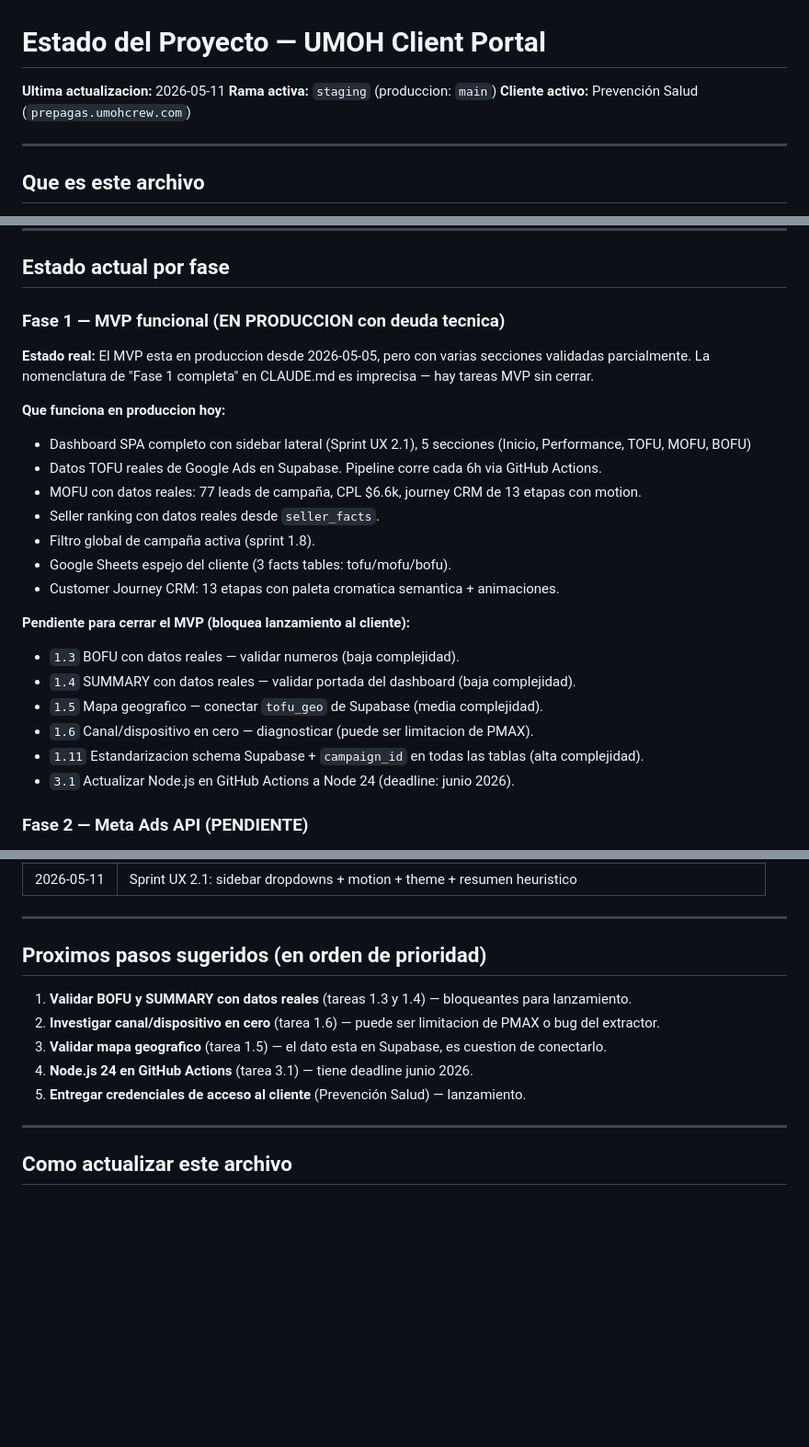
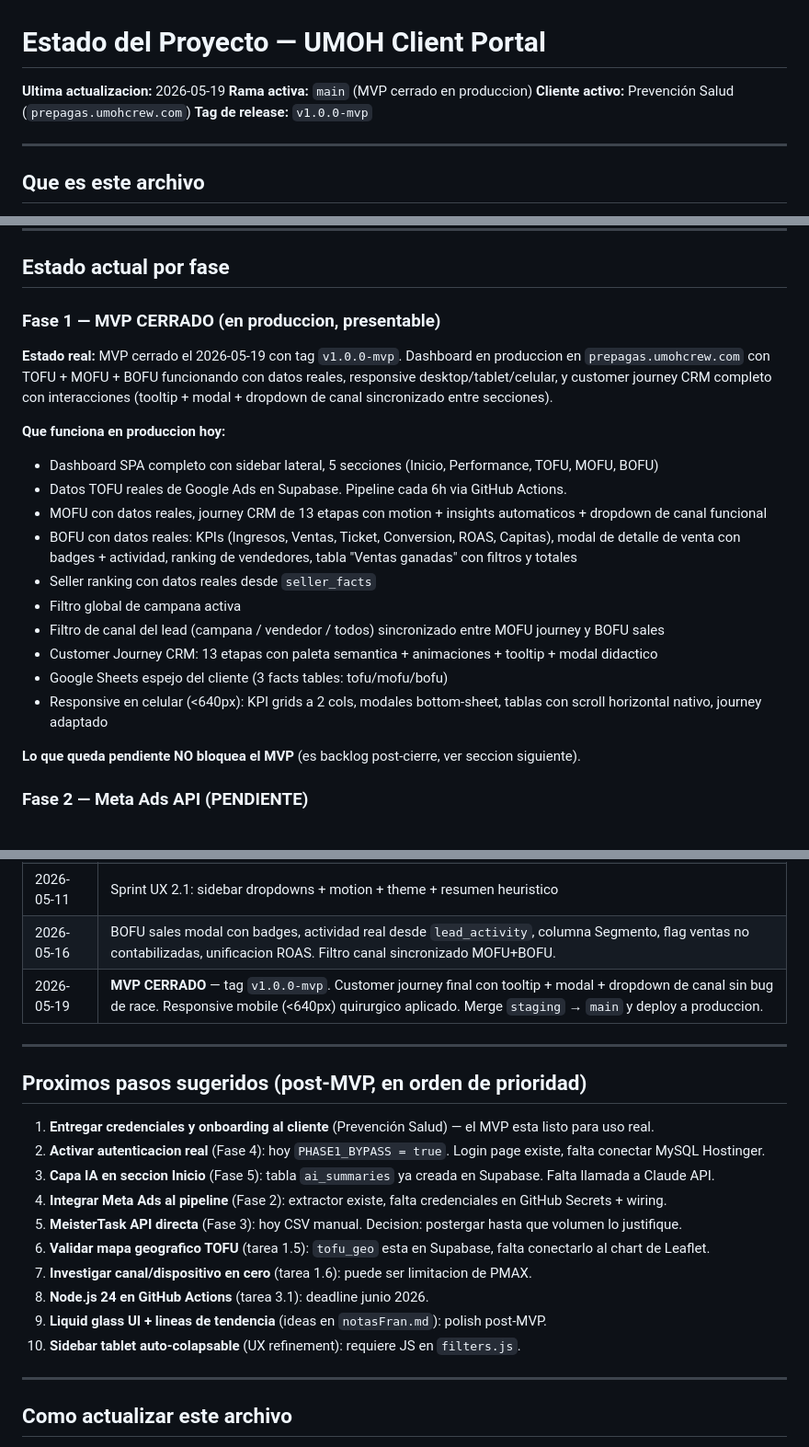
Before and after one commit to tidetrack/umoh-client-portal, a Markdown page: docs/estado-del-proyecto.md, 3 parts joined by grey strips. Shown at 92% size. Drawn GitHub-style; blank space fills up the shorter version.

```diff
--- a/docs/estado-del-proyecto.md
+++ b/docs/estado-del-proyecto.md
@@ -1,8 +1,9 @@
 # Estado del Proyecto — UMOH Client Portal
 
-**Ultima actualizacion:** 2026-05-11
-**Rama activa:** `staging` (produccion: `main`)
+**Ultima actualizacion:** 2026-05-19
+**Rama activa:** `main` (MVP cerrado en produccion)
 **Cliente activo:** Prevención Salud (`prepagas.umohcrew.com`)
+**Tag de release:** `v1.0.0-mvp`
 
 ---
 
@@ -19,26 +20,23 @@ Se actualiza cada vez que cierra un sprint o cambia el estado de una fase import
 
 ## Estado actual por fase
 
-### Fase 1 — MVP funcional (EN PRODUCCION con deuda tecnica)
+### Fase 1 — MVP **CERRADO** (en produccion, presentable)
 
-**Estado real:** El MVP esta en produccion desde 2026-05-05, pero con varias secciones validadas parcialmente. La nomenclatura de "Fase 1 completa" en CLAUDE.md es imprecisa — hay tareas MVP sin cerrar.
+**Estado real:** MVP cerrado el 2026-05-19 con tag `v1.0.0-mvp`. Dashboard en produccion en `prepagas.umohcrew.com` con TOFU + MOFU + BOFU funcionando con datos reales, responsive desktop/tablet/celular, y customer journey CRM completo con interacciones (tooltip + modal + dropdown de canal sincronizado entre secciones).
 
 **Que funciona en produccion hoy:**
-- Dashboard SPA completo con sidebar lateral (Sprint UX 2.1), 5 secciones (Inicio, Performance, TOFU, MOFU, BOFU)
-- Datos TOFU reales de Google Ads en Supabase. Pipeline corre cada 6h via GitHub Actions.
-- MOFU con datos reales: 77 leads de campaña, CPL $6.6k, journey CRM de 13 etapas con motion.
-- Seller ranking con datos reales desde `seller_facts`.
-- Filtro global de campaña activa (sprint 1.8).
-- Google Sheets espejo del cliente (3 facts tables: tofu/mofu/bofu).
-- Customer Journey CRM: 13 etapas con paleta cromatica semantica + animaciones.
+- Dashboard SPA completo con sidebar lateral, 5 secciones (Inicio, Performance, TOFU, MOFU, BOFU)
+- Datos TOFU reales de Google Ads en Supabase. Pipeline cada 6h via GitHub Actions.
+- MOFU con datos reales, journey CRM de 13 etapas con motion + insights automaticos + dropdown de canal funcional
+- BOFU con datos reales: KPIs (Ingresos, Ventas, Ticket, Conversion, ROAS, Capitas), modal de detalle de venta con badges + actividad, ranking de vendedores, tabla "Ventas ganadas" con filtros y totales
+- Seller ranking con datos reales desde `seller_facts`
+- Filtro global de campana activa
+- Filtro de canal del lead (campana / vendedor / todos) sincronizado entre MOFU journey y BOFU sales
+- Customer Journey CRM: 13 etapas con paleta semantica + animaciones + tooltip + modal didactico
+- Google Sheets espejo del cliente (3 facts tables: tofu/mofu/bofu)
+- Responsive en celular (<640px): KPI grids a 2 cols, modales bottom-sheet, tablas con scroll horizontal nativo, journey adaptado
 
-**Pendiente para cerrar el MVP (bloquea lanzamiento al cliente):**
-- `1.3` BOFU con datos reales — validar numeros (baja complejidad).
-- `1.4` SUMMARY con datos reales — validar portada del dashboard (baja complejidad).
-- `1.5` Mapa geografico — conectar `tofu_geo` de Supabase (media complejidad).
-- `1.6` Canal/dispositivo en cero — diagnosticar (puede ser limitacion de PMAX).
-- `1.11` Estandarizacion schema Supabase + `campaign_id` en todas las tablas (alta complejidad).
-- `3.1` Actualizar Node.js en GitHub Actions a Node 24 (deadline: junio 2026).
+**Lo que queda pendiente NO bloquea el MVP** (es backlog post-cierre, ver seccion siguiente).
 
 ### Fase 2 — Meta Ads API (PENDIENTE)
 
@@ -135,16 +133,23 @@ Browser → sidebar.js + filters.js → api.js
 | 2026-05-07 | Sprint UX 2.0: sidebar lateral + seccion Inicio + Sprint 1.8 finalizado |
 | 2026-05-07 | BACKLOG actualizado: 4 tareas MVP abiertas (1.3, 1.4, 1.5, 1.6), 1 tecnica (1.11, 3.1) |
 | 2026-05-11 | Sprint UX 2.1: sidebar dropdowns + motion + theme + resumen heuristico |
+| 2026-05-16 | BOFU sales modal con badges, actividad real desde `lead_activity`, columna Segmento, flag ventas no contabilizadas, unificacion ROAS. Filtro canal sincronizado MOFU+BOFU. |
+| 2026-05-19 | **MVP CERRADO** — tag `v1.0.0-mvp`. Customer journey final con tooltip + modal + dropdown de canal sin bug de race. Responsive mobile (<640px) quirurgico aplicado. Merge `staging` → `main` y deploy a produccion. |
 
 ---
 
-## Proximos pasos sugeridos (en orden de prioridad)
+## Proximos pasos sugeridos (post-MVP, en orden de prioridad)
 
-1. **Validar BOFU y SUMMARY con datos reales** (tareas 1.3 y 1.4) — bloqueantes para lanzamiento.
-2. **Investigar canal/dispositivo en cero** (tarea 1.6) — puede ser limitacion de PMAX o bug del extractor.
-3. **Validar mapa geografico** (tarea 1.5) — el dato esta en Supabase, es cuestion de conectarlo.
-4. **Node.js 24 en GitHub Actions** (tarea 3.1) — tiene deadline junio 2026.
-5. **Entregar credenciales de acceso al cliente** (Prevención Salud) — lanzamiento.
+1. **Entregar credenciales y onboarding al cliente** (Prevención Salud) — el MVP esta listo para uso real.
+2. **Activar autenticacion real** (Fase 4): hoy `PHASE1_BYPASS = true`. Login page existe, falta conectar MySQL Hostinger.
+3. **Capa IA en seccion Inicio** (Fase 5): tabla `ai_summaries` ya creada en Supabase. Falta llamada a Claude API.
+4. **Integrar Meta Ads al pipeline** (Fase 2): extractor existe, falta credenciales en GitHub Secrets + wiring.
+5. **MeisterTask API directa** (Fase 3): hoy CSV manual. Decision: postergar hasta que volumen lo justifique.
+6. **Validar mapa geografico TOFU** (tarea 1.5): `tofu_geo` esta en Supabase, falta conectarlo al chart de Leaflet.
+7. **Investigar canal/dispositivo en cero** (tarea 1.6): puede ser limitacion de PMAX.
+8. **Node.js 24 en GitHub Actions** (tarea 3.1): deadline junio 2026.
+9. **Liquid glass UI + lineas de tendencia** (ideas en `notasFran.md`): polish post-MVP.
+10. **Sidebar tablet auto-colapsable** (UX refinement): requiere JS en `filters.js`.
 
 ---
 
```
Also changed, not shown: CHANGELOG.md (+41 -8 lines).
